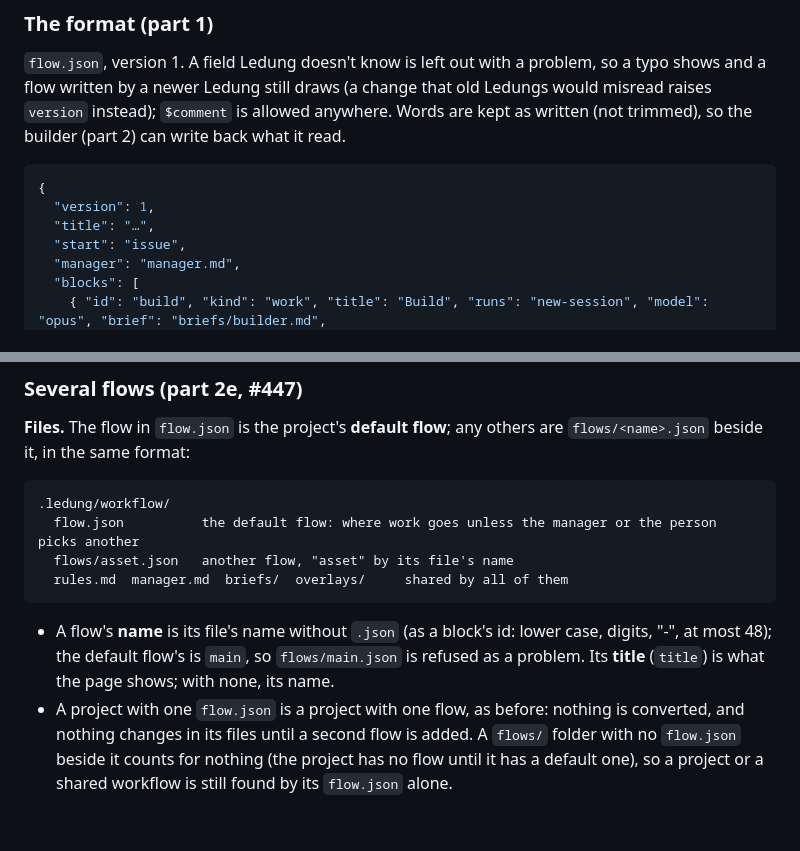
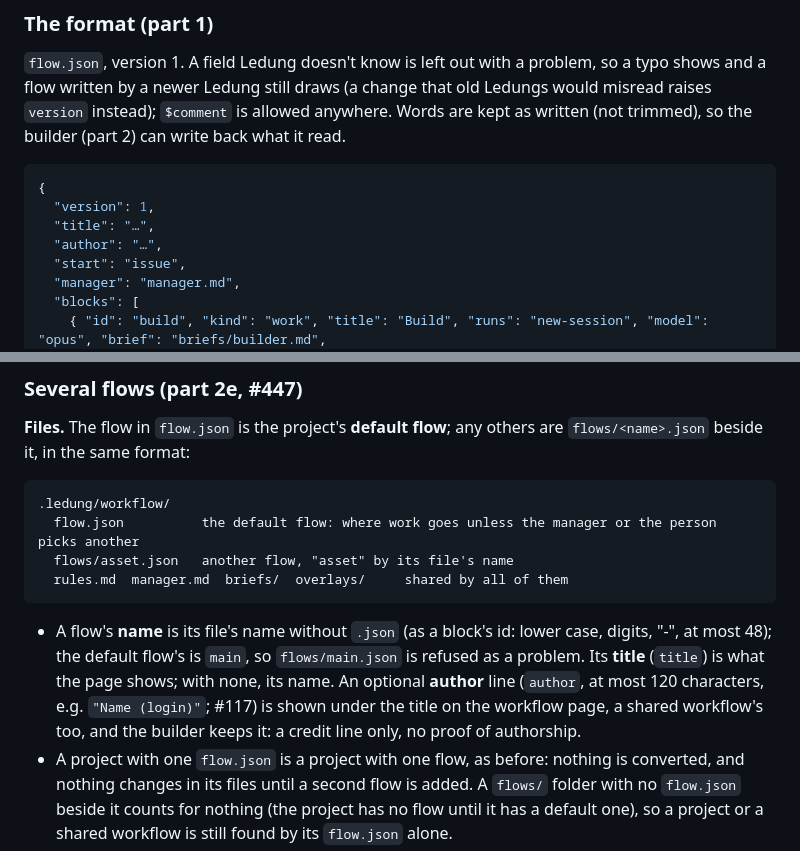
Before and after one commit to Fluffy-Fluffy-and-Bouncy/ledung, a Markdown page: docs/steps/workflow-builder.md, 2 parts joined by grey strips. Rendered like a GitHub page; blank space fills up the shorter version.

````diff
--- a/docs/steps/workflow-builder.md
+++ b/docs/steps/workflow-builder.md
@@ -100,6 +100,7 @@ A shared workflow folder keeps its flow in the same layout, `<shared folder>/.le
 {
   "version": 1,
   "title": "…",
+  "author": "…",
   "start": "issue",
   "manager": "manager.md",
   "blocks": [
@@ -187,7 +188,7 @@ A shared workflow folder keeps its flow in the same layout, `<shared folder>/.le
   rules.md  manager.md  briefs/  overlays/     shared by all of them
 ```
 
-- A flow's **name** is its file's name without `.json` (as a block's id: lower case, digits, "-", at most 48); the default flow's is `main`, so `flows/main.json` is refused as a problem. Its **title** (`title`) is what the page shows; with none, its name.
+- A flow's **name** is its file's name without `.json` (as a block's id: lower case, digits, "-", at most 48); the default flow's is `main`, so `flows/main.json` is refused as a problem. Its **title** (`title`) is what the page shows; with none, its name. An optional **author** line (`author`, at most 120 characters, e.g. `"Name (login)"`; #117) is shown under the title on the workflow page, a shared workflow's too, and the builder keeps it: a credit line only, no proof of authorship.
 - A project with one `flow.json` is a project with one flow, as before: nothing is converted, and nothing changes in its files until a second flow is added. A `flows/` folder with no `flow.json` beside it counts for nothing (the project has no flow until it has a default one), so a project or a shared workflow is still found by its `flow.json` alone.
 - Shared: the rules, the briefs and overlay texts (every flow's blocks pick from the same `briefs/`), and the **manager's file**, named by the default flow only (`manager` in another flow is a problem: one manager, one file). **Overlays** stay in the flow whose blocks they amend; their texts are shared like briefs, so one text may amend blocks in two flows by being named in each.
 - A shared workflow folder may carry `flows/` too; a project's own `flow.json` still wins over it, and with it the project's own `flows/`. Saving a shared workflow's flows makes a copy of all of them.
````
Also changed, not shown: CHANGELOG.md (+1 -0 lines), docs/steps/flow-author-117/117-shop-1280-dark.png (added), docs/steps/flow-author-117/117-shop-390-dark.png (added), docs/steps/flow-author-117/117-team-app-1280-dark.png (added), docs/steps/flow-author-117/117-team-app-390-dark.png (added), 7 other files.
